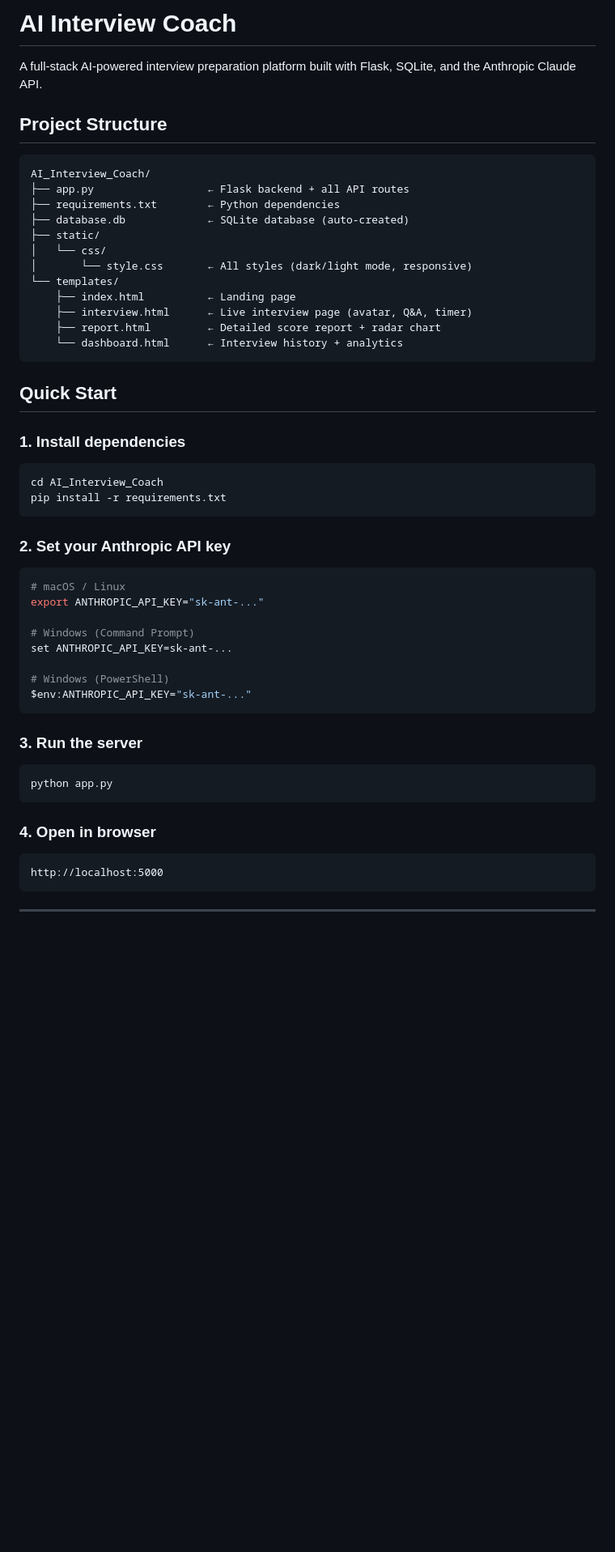
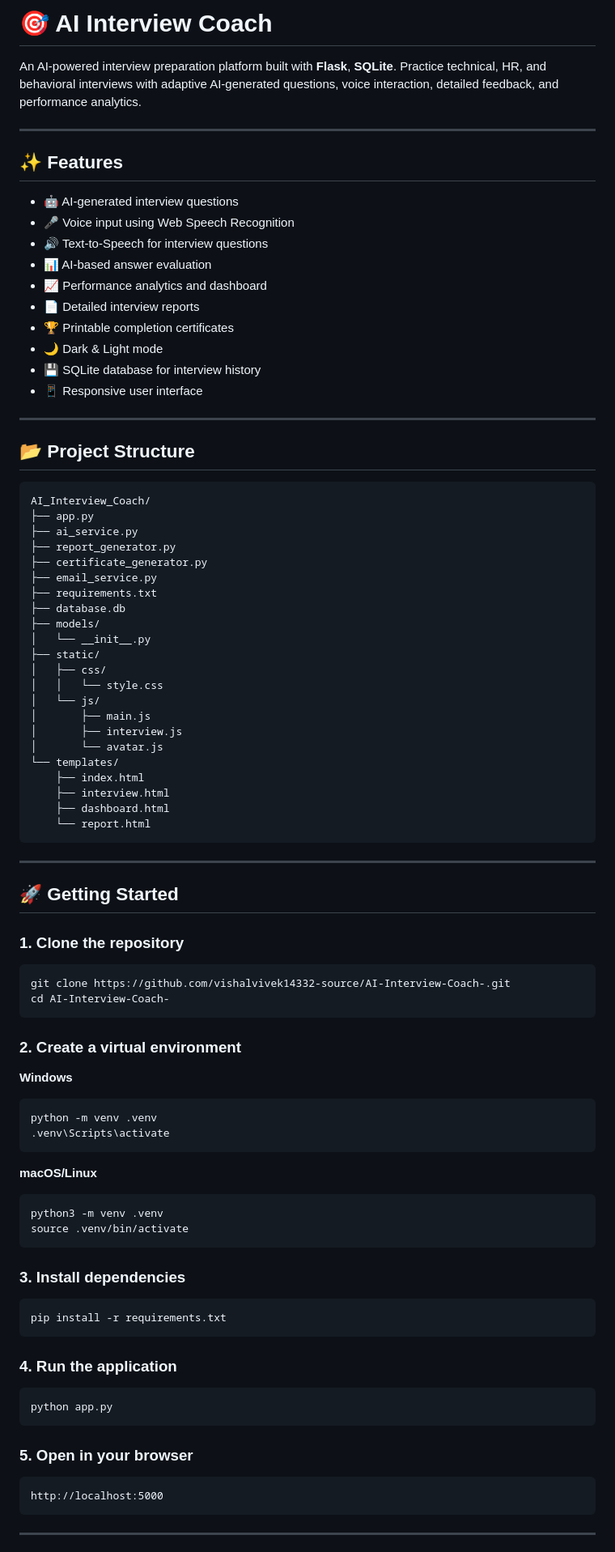
Before and after one commit to vishalvivek14332-source/AI-Interview-Coach-, a Markdown page: README.md, the part around one of its changes. Shown at 81% size. Rendered like a GitHub page; blank space fills up the shorter version.

Commit message:
Revise README for clarity and additional features
Updated README to enhance project description, features, and structure.

````diff
--- a/README.md
+++ b/README.md
@@ -1,50 +1,92 @@
-# AI Interview Coach
+# 🎯 AI Interview Coach
 
-A full-stack AI-powered interview preparation platform built with Flask, SQLite, and the Anthropic Claude API.
+An AI-powered interview preparation platform built with **Flask**, **SQLite**. Practice technical, HR, and behavioral interviews with adaptive AI-generated questions, voice interaction, detailed feedback, and performance analytics.
 
-## Project Structure
+---
 
-```
+## ✨ Features
+
+- 🤖 AI-generated interview questions
+- 🎤 Voice input using Web Speech Recognition
+- 🔊 Text-to-Speech for interview questions
+- 📊 AI-based answer evaluation
+- 📈 Performance analytics and dashboard
+- 📄 Detailed interview reports
+- 🏆 Printable completion certificates
+- 🌙 Dark & Light mode
+- 💾 SQLite database for interview history
+- 📱 Responsive user interface
+
+---
+
+## 📂 Project Structure
+
+```text
 AI_Interview_Coach/
-├── app.py                  ← Flask backend + all API routes
-├── requirements.txt        ← Python dependencies
-├── database.db             ← SQLite database (auto-created)
+├── app.py
+├── ai_service.py
+├── report_generator.py
+├── certificate_generator.py
+├── email_service.py
+├── requirements.txt
+├── database.db
+├── models/
+│   └── __init__.py
 ├── static/
-│   └── css/
-│       └── style.css       ← All styles (dark/light mode, responsive)
+│   ├── css/
+│   │   └── style.css
+│   └── js/
+│       ├── main.js
+│       ├── interview.js
+│       └── avatar.js
 └── templates/
-    ├── index.html          ← Landing page
-    ├── interview.html      ← Live interview page (avatar, Q&A, timer)
-    ├── report.html         ← Detailed score report + radar chart
-    └── dashboard.html      ← Interview history + analytics
+    ├── index.html
+    ├── interview.html
+    ├── dashboard.html
+    └── report.html
 ```
 
-## Quick Start
+---
 
-### 1. Install dependencies
+## 🚀 Getting Started
+
+### 1. Clone the repository
+
 ```bash
-cd AI_Interview_Coach
+git clone https://github.com/vishalvivek14332-source/AI-Interview-Coach-.git
+cd AI-Interview-Coach-
+```
+
+### 2. Create a virtual environment
+
+**Windows**
+
+```bash
+python -m venv .venv
+.venv\Scripts\activate
+```
+
+**macOS/Linux**
+
+```bash
+python3 -m venv .venv
+source .venv/bin/activate
+```
+
+### 3. Install dependencies
+
+```bash
 pip install -r requirements.txt
 ```
 
-### 2. Set your Anthropic API key
-```bash
-# macOS / Linux
-export ANTHROPIC_API_KEY="sk-ant-..."
+### 4. Run the application
 
-# Windows (Command Prompt)
-set ANTHROPIC_API_KEY=sk-ant-...
-
-# Windows (PowerShell)
-$env:ANTHROPIC_API_KEY="sk-ant-..."
-```
-
-### 3. Run the server
 ```bash
 python app.py
 ```
 
-### 4. Open in browser
+### 5. Open in your browser
+
 ```
 http://localhost:5000
 ```
````
Also changed, not shown: other parts of README.md (+72 -43 lines).
